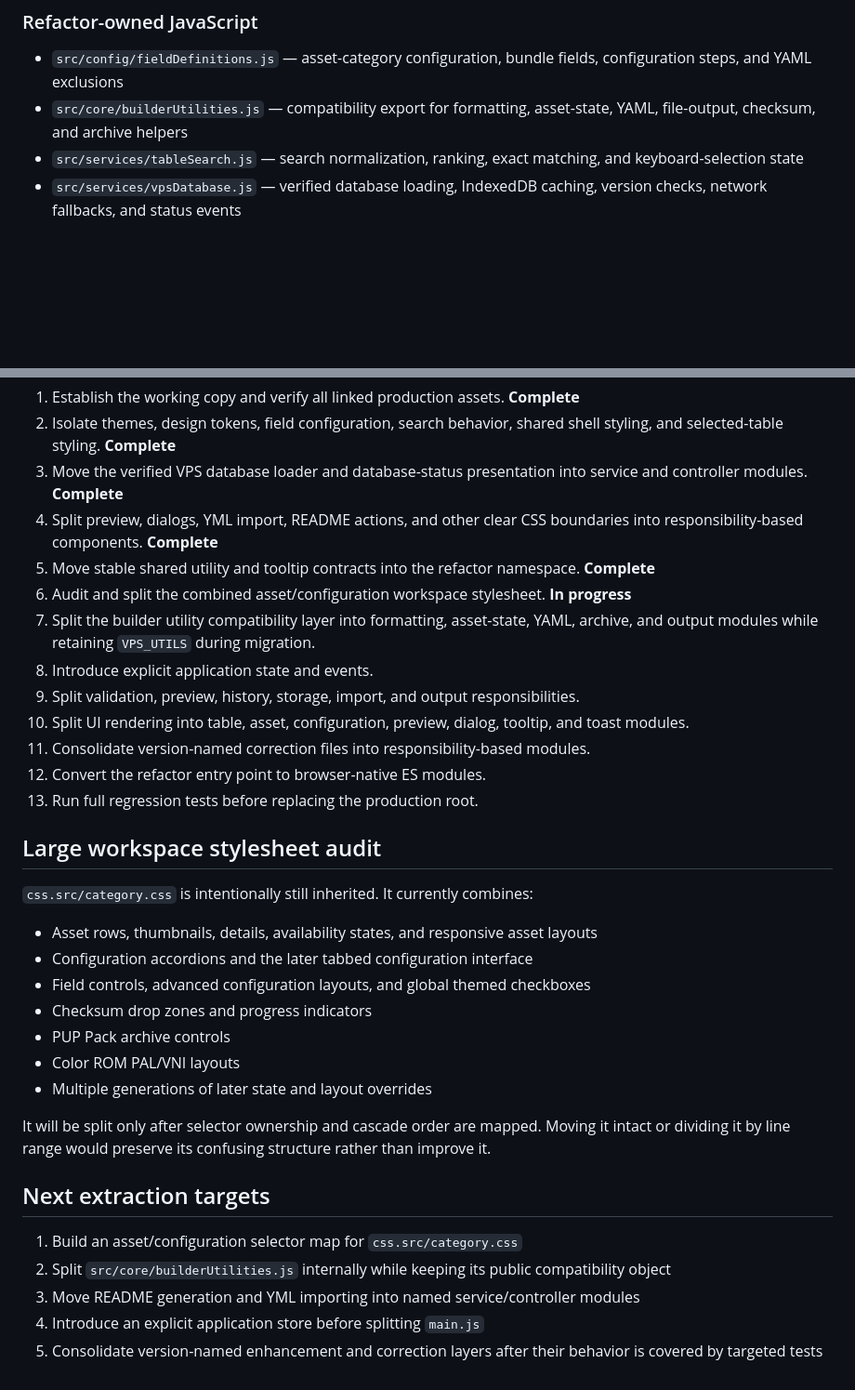
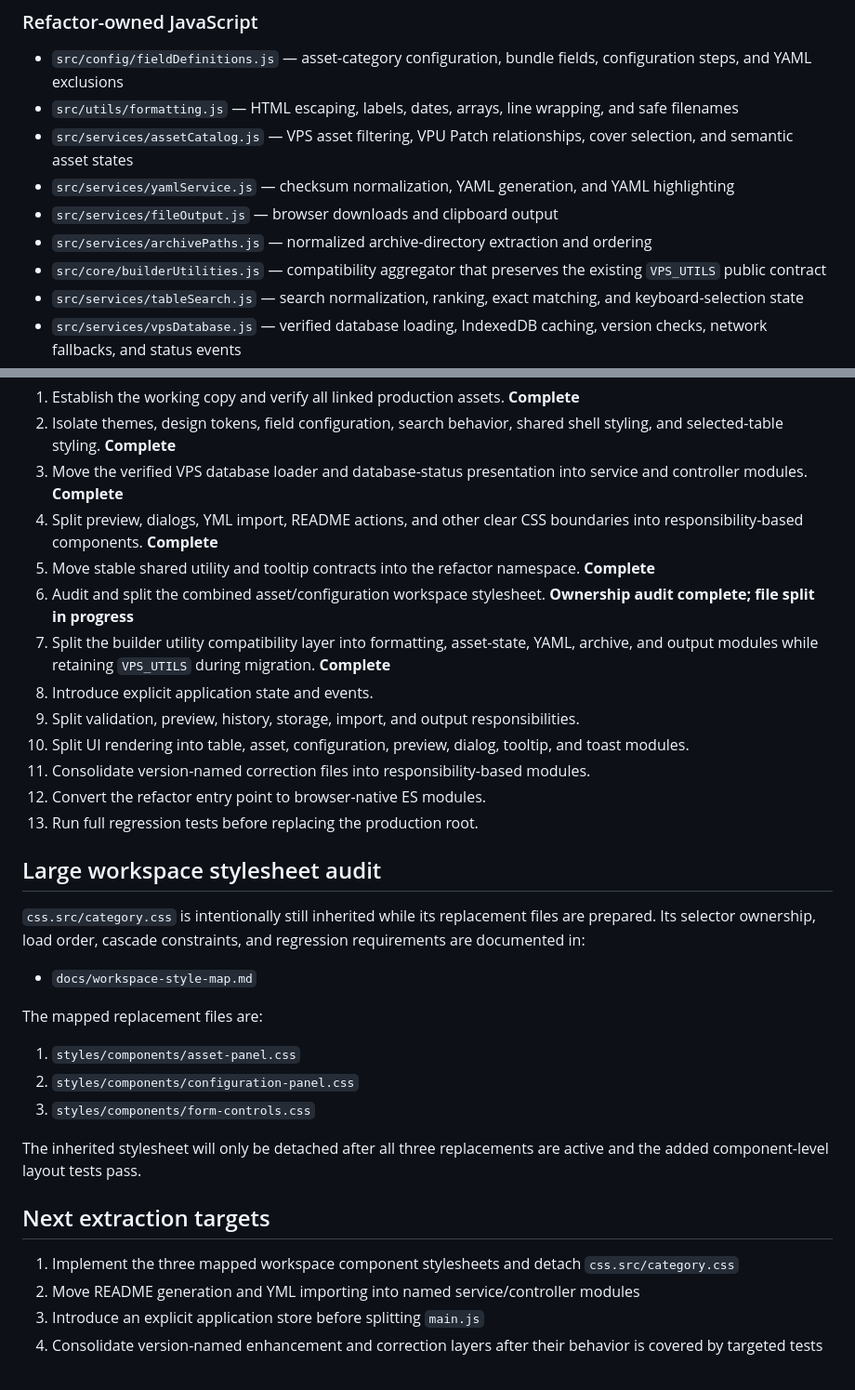
Before and after one commit to MoxAssault/MoxAssault.github.io, a Markdown page: refactor/README.md, 2 parts joined by grey strips. Shown at 93% size. GitHub-like rendering; blank space fills up the shorter version.

Commit message:
Document utility module split and CSS map

```diff
--- a/refactor/README.md
+++ b/refactor/README.md
@@ -41,7 +41,12 @@ This directory is the staged refactor copy of the production VPXS YML Builder.
 ### Refactor-owned JavaScript
 
 - `src/config/fieldDefinitions.js` — asset-category configuration, bundle fields, configuration steps, and YAML exclusions
-- `src/core/builderUtilities.js` — compatibility export for formatting, asset-state, YAML, file-output, checksum, and archive helpers
+- `src/utils/formatting.js` — HTML escaping, labels, dates, arrays, line wrapping, and safe filenames
+- `src/services/assetCatalog.js` — VPS asset filtering, VPU Patch relationships, cover selection, and semantic asset states
+- `src/services/yamlService.js` — checksum normalization, YAML generation, and YAML highlighting
+- `src/services/fileOutput.js` — browser downloads and clipboard output
+- `src/services/archivePaths.js` — normalized archive-directory extraction and ordering
+- `src/core/builderUtilities.js` — compatibility aggregator that preserves the existing `VPS_UTILS` public contract
 - `src/services/tableSearch.js` — search normalization, ranking, exact matching, and keyboard-selection state
 - `src/services/vpsDatabase.js` — verified database loading, IndexedDB caching, version checks, network fallbacks, and status events
 - `src/controllers/databaseStatusController.js` — database status toast, stable shared-array behavior, periodic checks, and inactive-tab catch-up
@@ -94,8 +100,8 @@ The browser test verifies:
 3. Move the verified VPS database loader and database-status presentation into service and controller modules. **Complete**
 4. Split preview, dialogs, YML import, README actions, and other clear CSS boundaries into responsibility-based components. **Complete**
 5. Move stable shared utility and tooltip contracts into the refactor namespace. **Complete**
-6. Audit and split the combined asset/configuration workspace stylesheet. **In progress**
-7. Split the builder utility compatibility layer into formatting, asset-state, YAML, archive, and output modules while retaining `VPS_UTILS` during migration.
+6. Audit and split the combined asset/configuration workspace stylesheet. **Ownership audit complete; file split in progress**
+7. Split the builder utility compatibility layer into formatting, asset-state, YAML, archive, and output modules while retaining `VPS_UTILS` during migration. **Complete**
 8. Introduce explicit application state and events.
 9. Split validation, preview, history, storage, import, and output responsibilities.
 10. Split UI rendering into table, asset, configuration, preview, dialog, tooltip, and toast modules.
@@ -105,22 +111,21 @@ The browser test verifies:
 
 ## Large workspace stylesheet audit
 
-`css.src/category.css` is intentionally still inherited. It currently combines:
+`css.src/category.css` is intentionally still inherited while its replacement files are prepared. Its selector ownership, load order, cascade constraints, and regression requirements are documented in:
 
-- Asset rows, thumbnails, details, availability states, and responsive asset layouts
-- Configuration accordions and the later tabbed configuration interface
-- Field controls, advanced configuration layouts, and global themed checkboxes
-- Checksum drop zones and progress indicators
-- PUP Pack archive controls
-- Color ROM PAL/VNI layouts
-- Multiple generations of later state and layout overrides
+- `docs/workspace-style-map.md`
 
-It will be split only after selector ownership and cascade order are mapped. Moving it intact or dividing it by line range would preserve its confusing structure rather than improve it.
+The mapped replacement files are:
+
+1. `styles/components/asset-panel.css`
+2. `styles/components/configuration-panel.css`
+3. `styles/components/form-controls.css`
+
+The inherited stylesheet will only be detached after all three replacements are active and the added component-level layout tests pass.
 
 ## Next extraction targets
 
-1. Build an asset/configuration selector map for `css.src/category.css`
-2. Split `src/core/builderUtilities.js` internally while keeping its public compatibility object
-3. Move README generation and YML importing into named service/controller modules
-4. Introduce an explicit application store before splitting `main.js`
-5. Consolidate version-named enhancement and correction layers after their behavior is covered by targeted tests
+1. Implement the three mapped workspace component stylesheets and detach `css.src/category.css`
+2. Move README generation and YML importing into named service/controller modules
+3. Introduce an explicit application store before splitting `main.js`
+4. Consolidate version-named enhancement and correction layers after their behavior is covered by targeted tests
```
Also changed, not shown: other parts of refactor/README.md (+2 -1 lines).
